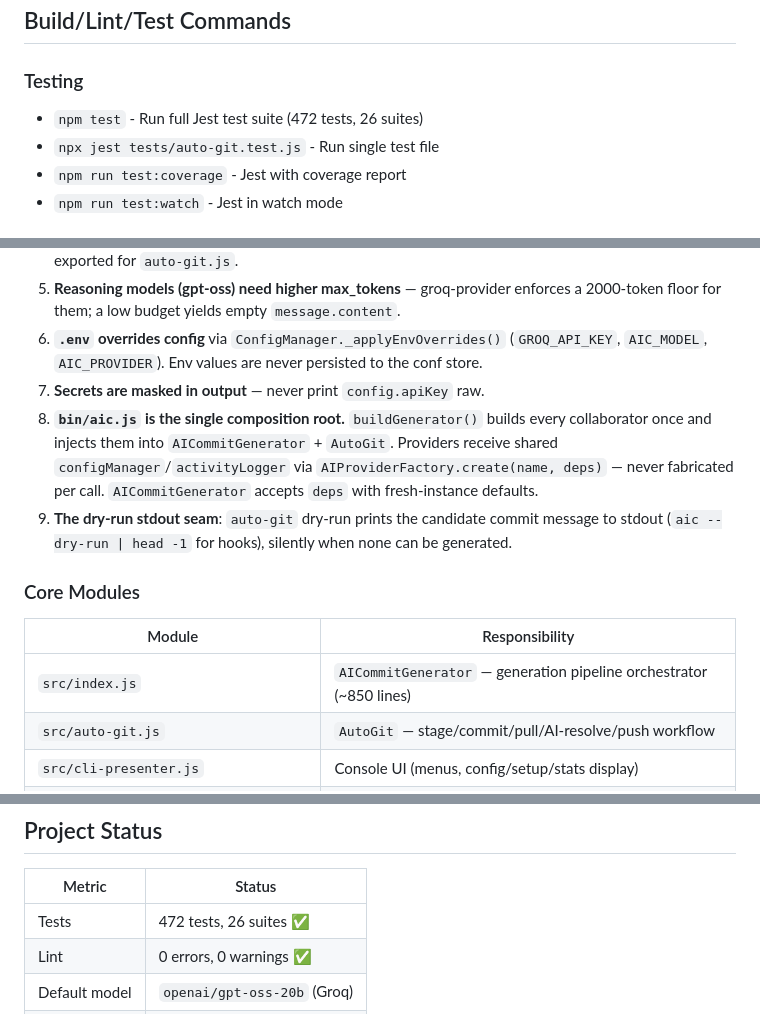
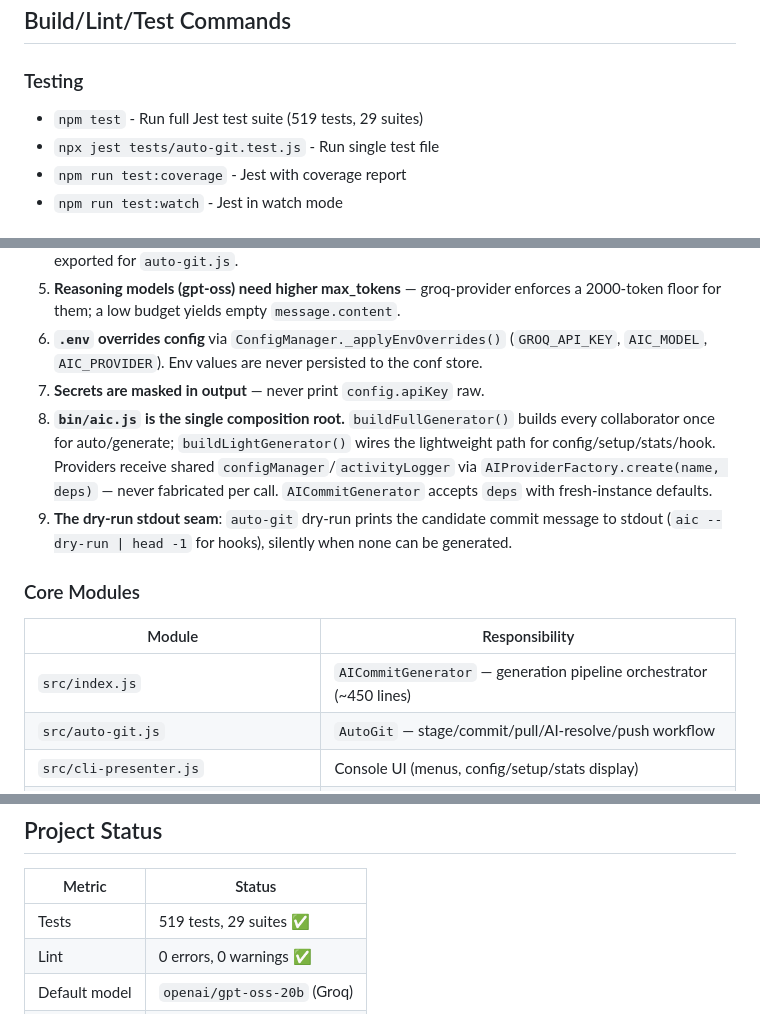
Before and after one commit to barungrazitti/gitops, a Markdown page: AGENTS.md, 3 parts joined by grey strips. GitHub-like rendering.

```diff
--- a/AGENTS.md
+++ b/AGENTS.md
@@ -4,7 +4,7 @@
 
 ### Testing
 
-- `npm test` - Run full Jest test suite (472 tests, 26 suites)
+- `npm test` - Run full Jest test suite (519 tests, 29 suites)
 - `npx jest tests/auto-git.test.js` - Run single test file
 - `npm run test:coverage` - Jest with coverage report
 - `npm run test:watch` - Jest in watch mode
@@ -69,14 +69,14 @@
 5. **Reasoning models (gpt-oss) need higher max_tokens** — groq-provider enforces a 2000-token floor for them; a low budget yields empty `message.content`.
 6. **`.env` overrides config** via `ConfigManager._applyEnvOverrides()` (`GROQ_API_KEY`, `AIC_MODEL`, `AIC_PROVIDER`). Env values are never persisted to the conf store.
 7. **Secrets are masked in output** — never print `config.apiKey` raw.
-8. **`bin/aic.js` is the single composition root.** `buildGenerator()` builds every collaborator once and injects them into `AICommitGenerator` + `AutoGit`. Providers receive shared `configManager`/`activityLogger` via `AIProviderFactory.create(name, deps)` — never fabricated per call. `AICommitGenerator` accepts `deps` with fresh-instance defaults.
+8. **`bin/aic.js` is the single composition root.** `buildFullGenerator()` builds every collaborator once for auto/generate; `buildLightGenerator()` wires the lightweight path for config/setup/stats/hook. Providers receive shared `configManager`/`activityLogger` via `AIProviderFactory.create(name, deps)` — never fabricated per call. `AICommitGenerator` accepts `deps` with fresh-instance defaults.
 9. **The dry-run stdout seam**: `auto-git` dry-run prints the candidate commit message to stdout (`aic --dry-run | head -1` for hooks), silently when none can be generated.
 
 ### Core Modules
 
 | Module | Responsibility |
 |--------|---------------|
-| `src/index.js` | `AICommitGenerator` — generation pipeline orchestrator (~850 lines) |
+| `src/index.js` | `AICommitGenerator` — generation pipeline orchestrator (~450 lines) |
 | `src/auto-git.js` | `AutoGit` — stage/commit/pull/AI-resolve/push workflow |
 | `src/cli-presenter.js` | Console UI (menus, config/setup/stats display) |
 | `src/core/diff-shaper.js` | Diff budget owner: filtering, truncation, chunking |
@@ -113,7 +114,7 @@
 
 | Metric | Status |
 |--------|--------|
-| Tests | 472 tests, 26 suites ✅ |
+| Tests | 519 tests, 29 suites ✅ |
 | Lint | 0 errors, 0 warnings ✅ |
 | Default model | `openai/gpt-oss-20b` (Groq) |
 | Entry point | `bin/aic` (single command) |
```
Also changed, not shown: other parts of AGENTS.md (+1 -0 lines), README.md (+10 -11 lines).
